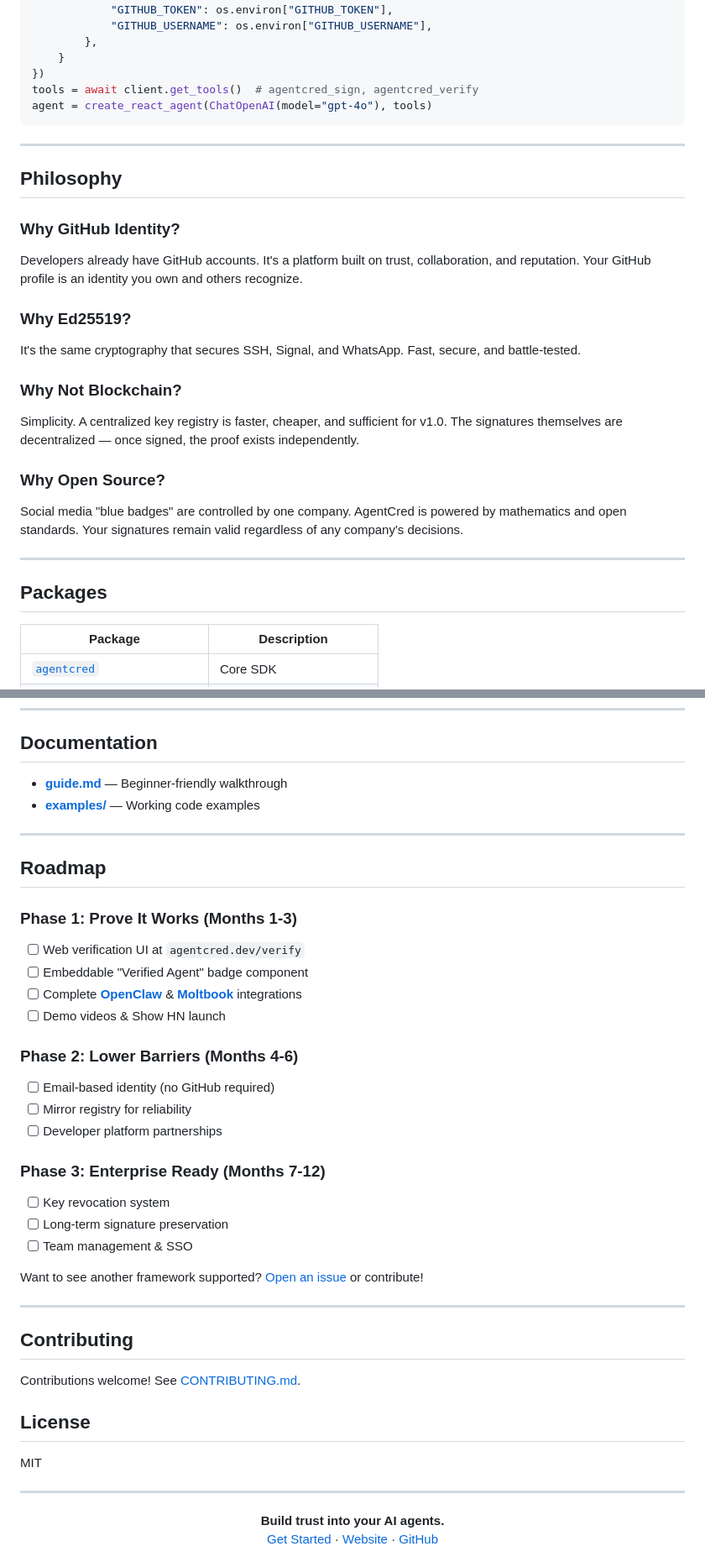
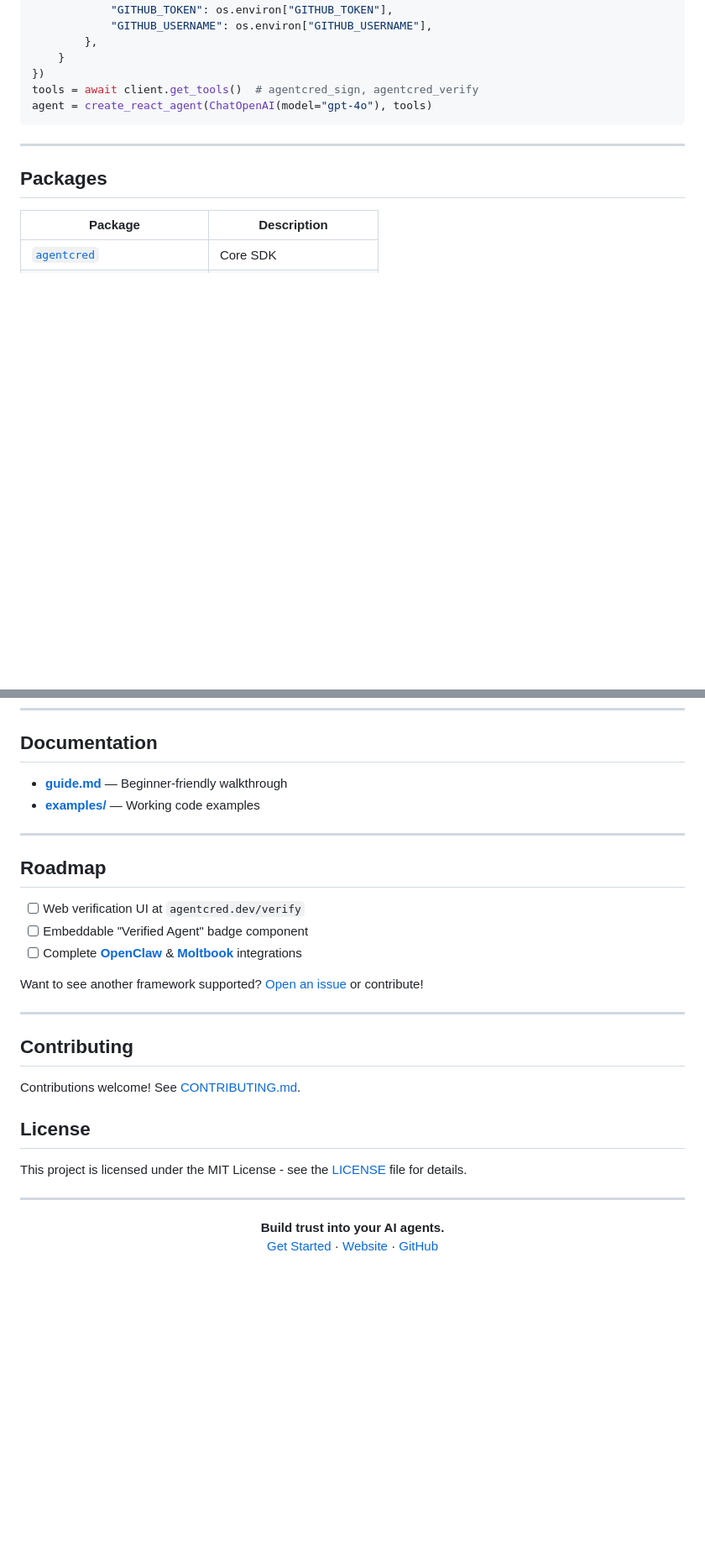
Before and after one commit to agentcred-ai/AgentCred, a Markdown page: README.md, 2 parts joined by grey strips. Shown at 84% size. Rendered like a GitHub page; folded sections open; blank space fills up the shorter version.

Commit message:
docs: streamline README structure
Remove Philosophy section and detailed roadmap phases to focus on core features and usage. Update guide.md path to docs/ directory and expand license description.

Co-Authored-By: Claude Sonnet 4.5 <noreply@anthropic.com>

```diff
--- a/README.md
+++ b/README.md
@@ -485,26 +485,6 @@ agent = create_react_agent(ChatOpenAI(model="gpt-4o"), tools)
 
 ---
 
-## Philosophy
-
-### Why GitHub Identity?
-
-Developers already have GitHub accounts. It's a platform built on trust, collaboration, and reputation. Your GitHub profile is an identity you own and others recognize.
-
-### Why Ed25519?
-
-It's the same cryptography that secures SSH, Signal, and WhatsApp. Fast, secure, and battle-tested.
-
-### Why Not Blockchain?
-
-Simplicity. A centralized key registry is faster, cheaper, and sufficient for v1.0. The signatures themselves are decentralized — once signed, the proof exists independently.
-
-### Why Open Source?
-
-Social media "blue badges" are controlled by one company. AgentCred is powered by mathematics and open standards. Your signatures remain valid regardless of any company's decisions.
-
----
-
 ## Packages
 
 | Package | Description |
@@ -527,24 +507,9 @@ Social media "blue badges" are controlled by one company. AgentCred is powered b
 
 ## Roadmap
 
-### Phase 1: Prove It Works (Months 1-3)
-
 - [ ] Web verification UI at `agentcred.dev/verify`
 - [ ] Embeddable "Verified Agent" badge component
 - [ ] Complete [**OpenClaw**](./integrations/openclaw) & [**Moltbook**](./integrations/moltbook) integrations
-- [ ] Demo videos & Show HN launch
-
-### Phase 2: Lower Barriers (Months 4-6)
-
-- [ ] Email-based identity (no GitHub required)
-- [ ] Mirror registry for reliability
-- [ ] Developer platform partnerships
-
-### Phase 3: Enterprise Ready (Months 7-12)
-
-- [ ] Key revocation system
-- [ ] Long-term signature preservation
-- [ ] Team management & SSO
 
 Want to see another framework supported? [Open an issue](https://github.com/agentcred-ai/agentcred/issues/new) or contribute!
 
@@ -556,7 +521,7 @@ Contributions welcome! See [CONTRIBUTING.md](./CONTRIBUTING.md).
 
 ## License
 
-MIT
+This project is licensed under the MIT License - see the [LICENSE](./LICENSE) file for details.
 
 ---
 
```
Also changed, not shown: other parts of README.md (+2 -2 lines).
